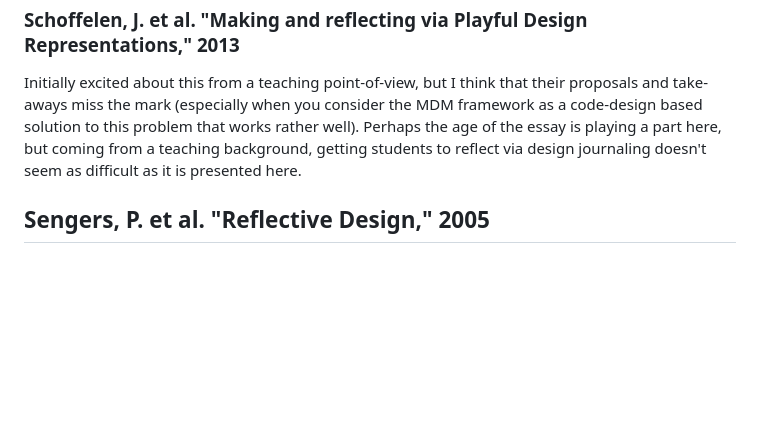
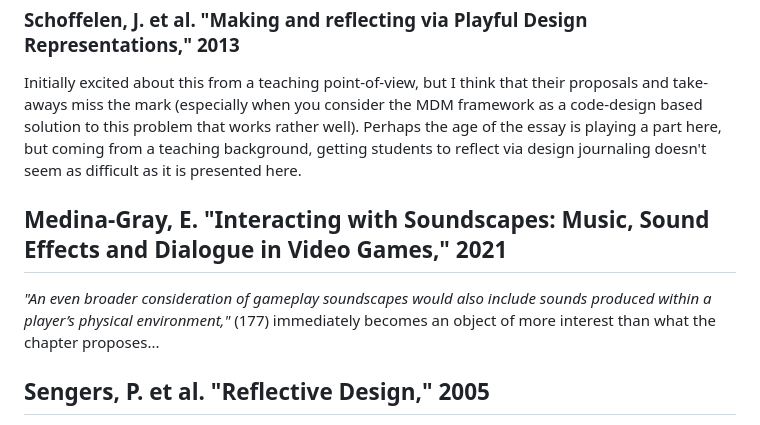
Before and after one commit to mouseandthebillionaire/RAGE, a Markdown page: relatedWork.md, the part around the change printed below. GitHub-like rendering; blank space fills up the shorter version.

Commit message:
readings: thoughts on Medina-Gray's "Interacting with Soundscapes: Music, Sound Effects and Dialogue in Video Games"

```diff
--- a/relatedWork.md
+++ b/relatedWork.md
@@ -539,6 +539,10 @@ The focus here overall seems to be about learning (which I have seen in those wh
 
 Initially excited about this from a teaching point-of-view, but I think that their proposals and take-aways miss the mark (especially when you consider the MDM framework as a code-design based solution to this problem that works rather well). Perhaps the age of the essay is playing a part here, but coming from a teaching background, getting students to reflect via design journaling doesn't seem as difficult as it is presented here.
 
+## Medina-Gray, E. "Interacting with Soundscapes: Music, Sound Effects and Dialogue in Video Games," 2021
+
+_"An even broader consideration of gameplay soundscapes would also include sounds produced within a player’s physical environment,"_ (177) immediately becomes an object of more interest than what the chapter proposes...
+
 ## Sengers, P. et al. "Reflective Design," 2005
 
 Is this the paper that moves the definition/focus of "reflection" from an artistic reflection to a more practical one? I know it is heavily cited (789). The use of reflection in the abstract is telling:
```
Also changed, not shown: other parts of relatedWork.md (+1 -1 lines).
